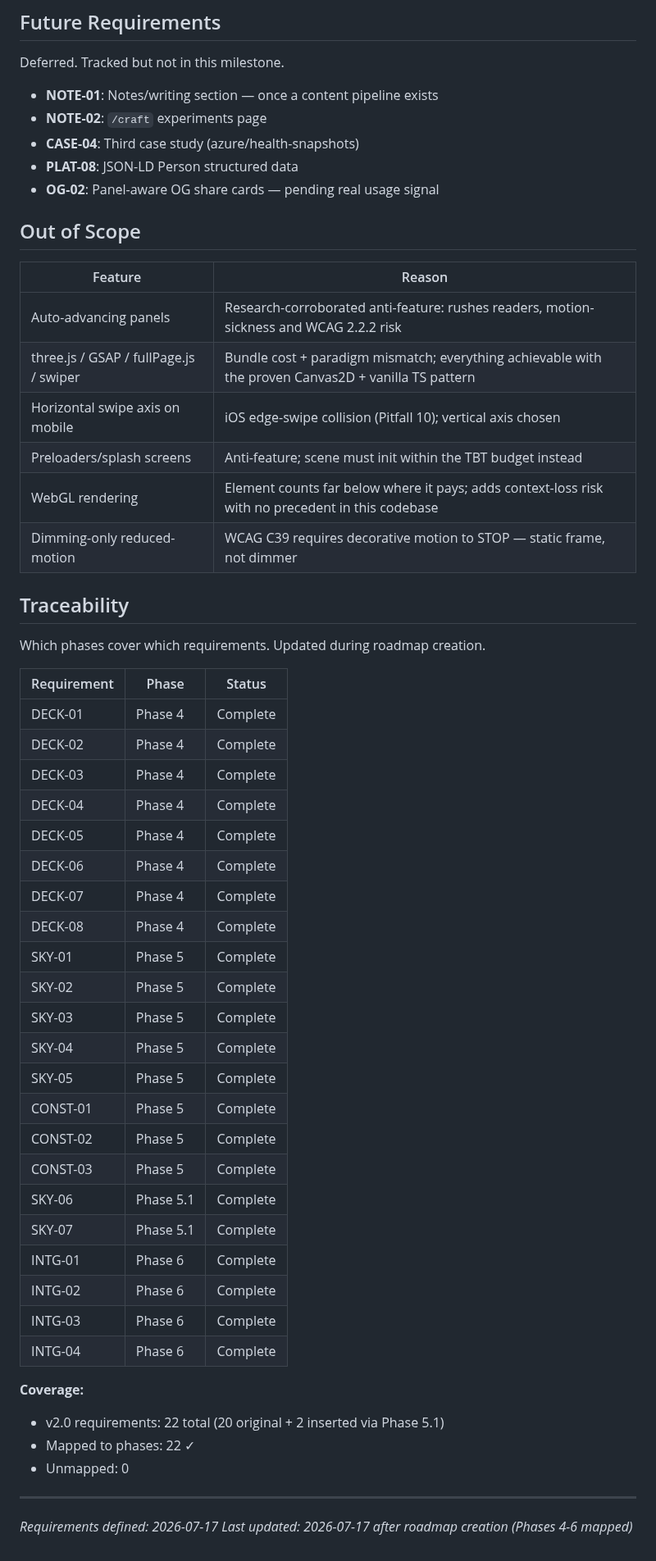
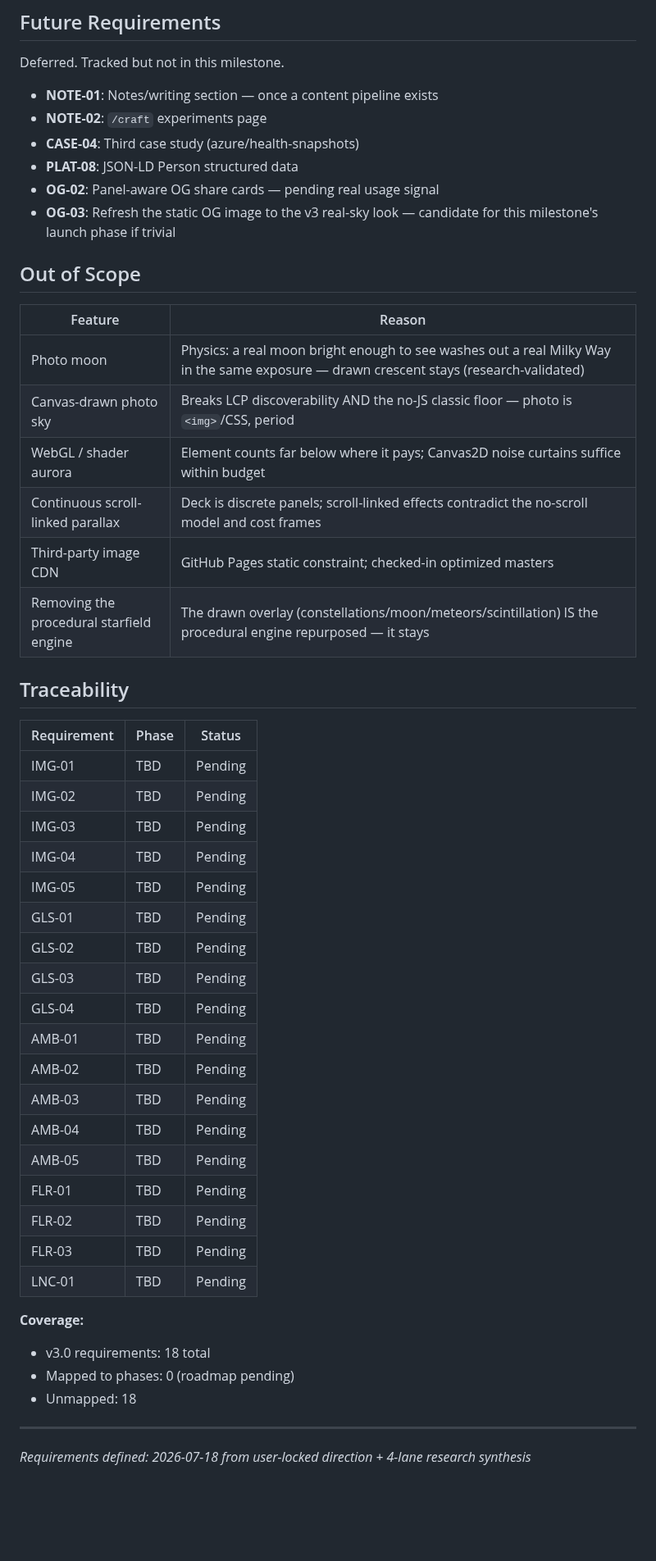
Before and after one commit to p2401kumar/p2401kumar.github.io, a Markdown page: .planning/REQUIREMENTS.md, the part around one of its changes. Shown at 82% size. Drawn GitHub-style; blank space fills up the shorter version.

Commit message:
docs: define v3.0 real-sky requirements (18 across IMG/GLS/AMB/FLR-LNC)

```diff
--- a/.planning/REQUIREMENTS.md
+++ b/.planning/REQUIREMENTS.md
@@ -50,53 +46,47 @@ Deferred. Tracked but not in this milestone.
 - **CASE-04**: Third case study (azure/health-snapshots)
 - **PLAT-08**: JSON-LD Person structured data
 - **OG-02**: Panel-aware OG share cards — pending real usage signal
+- **OG-03**: Refresh the static OG image to the v3 real-sky look — candidate for this milestone's launch phase if trivial
 
 ## Out of Scope
 
 | Feature | Reason |
 |---------|--------|
-| Auto-advancing panels | Research-corroborated anti-feature: rushes readers, motion-sickness and WCAG 2.2.2 risk |
-| three.js / GSAP / fullPage.js / swiper | Bundle cost + paradigm mismatch; everything achievable with the proven Canvas2D + vanilla TS pattern |
-| Horizontal swipe axis on mobile | iOS edge-swipe collision (Pitfall 10); vertical axis chosen |
-| Preloaders/splash screens | Anti-feature; scene must init within the TBT budget instead |
-| WebGL rendering | Element counts far below where it pays; adds context-loss risk with no precedent in this codebase |
-| Dimming-only reduced-motion | WCAG C39 requires decorative motion to STOP — static frame, not dimmer |
+| Photo moon | Physics: a real moon bright enough to see washes out a real Milky Way in the same exposure — drawn crescent stays (research-validated) |
+| Canvas-drawn photo sky | Breaks LCP discoverability AND the no-JS classic floor — photo is `<img>`/CSS, period |
+| WebGL / shader aurora | Element counts far below where it pays; Canvas2D noise curtains suffice within budget |
+| Continuous scroll-linked parallax | Deck is discrete panels; scroll-linked effects contradict the no-scroll model and cost frames |
+| Third-party image CDN | GitHub Pages static constraint; checked-in optimized masters |
+| Removing the procedural starfield engine | The drawn overlay (constellations/moon/meteors/scintillation) IS the procedural engine repurposed — it stays |
 
 ## Traceability
 
-Which phases cover which requirements. Updated during roadmap creation.
-
 | Requirement | Phase | Status |
 |-------------|-------|--------|
-| DECK-01 | Phase 4 | Complete |
-| DECK-02 | Phase 4 | Complete |
-| DECK-03 | Phase 4 | Complete |
-| DECK-04 | Phase 4 | Complete |
-| DECK-05 | Phase 4 | Complete |
-| DECK-06 | Phase 4 | Complete |
-| DECK-07 | Phase 4 | Complete |
-| DECK-08 | Phase 4 | Complete |
-| SKY-01 | Phase 5 | Complete |
-| SKY-02 | Phase 5 | Complete |
-| SKY-03 | Phase 5 | Complete |
-| SKY-04 | Phase 5 | Complete |
-| SKY-05 | Phase 5 | Complete |
-| CONST-01 | Phase 5 | Complete |
-| CONST-02 | Phase 5 | Complete |
-| CONST-03 | Phase 5 | Complete |
-| SKY-06 | Phase 5.1 | Complete |
-| SKY-07 | Phase 5.1 | Complete |
-| INTG-01 | Phase 6 | Complete |
-| INTG-02 | Phase 6 | Complete |
-| INTG-03 | Phase 6 | Complete |
-| INTG-04 | Phase 6 | Complete |
+| IMG-01 | TBD | Pending |
+| IMG-02 | TBD | Pending |
+| IMG-03 | TBD | Pending |
+| IMG-04 | TBD | Pending |
+| IMG-05 | TBD | Pending |
+| GLS-01 | TBD | Pending |
+| GLS-02 | TBD | Pending |
+| GLS-03 | TBD | Pending |
+| GLS-04 | TBD | Pending |
+| AMB-01 | TBD | Pending |
+| AMB-02 | TBD | Pending |
+| AMB-03 | TBD | Pending |
+| AMB-04 | TBD | Pending |
+| AMB-05 | TBD | Pending |
+| FLR-01 | TBD | Pending |
+| FLR-02 | TBD | Pending |
+| FLR-03 | TBD | Pending |
+| LNC-01 | TBD | Pending |
 
 **Coverage:**
 
-- v2.0 requirements: 22 total (20 original + 2 inserted via Phase 5.1)
-- Mapped to phases: 22 ✓
-- Unmapped: 0
+- v3.0 requirements: 18 total
+- Mapped to phases: 0 (roadmap pending)
+- Unmapped: 18
 
 ---
-*Requirements defined: 2026-07-17*
-*Last updated: 2026-07-17 after roadmap creation (Phases 4-6 mapped)*
+*Requirements defined: 2026-07-18 from user-locked direction + 4-lane research synthesis*
```
Also changed, not shown: other parts of .planning/REQUIREMENTS.md (+27 -31 lines).
